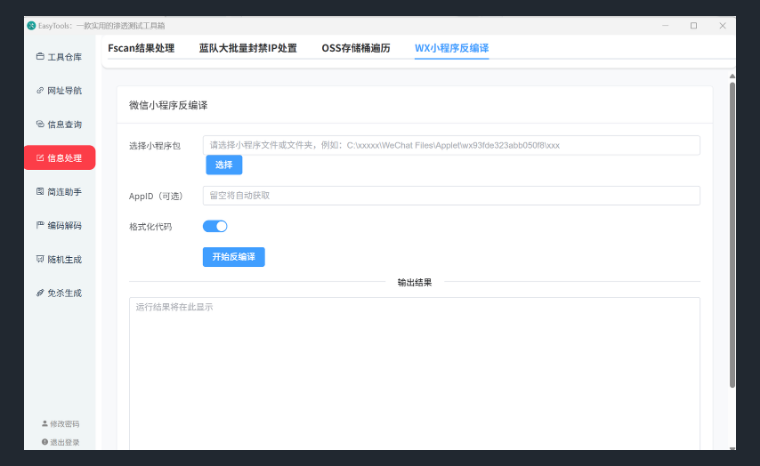
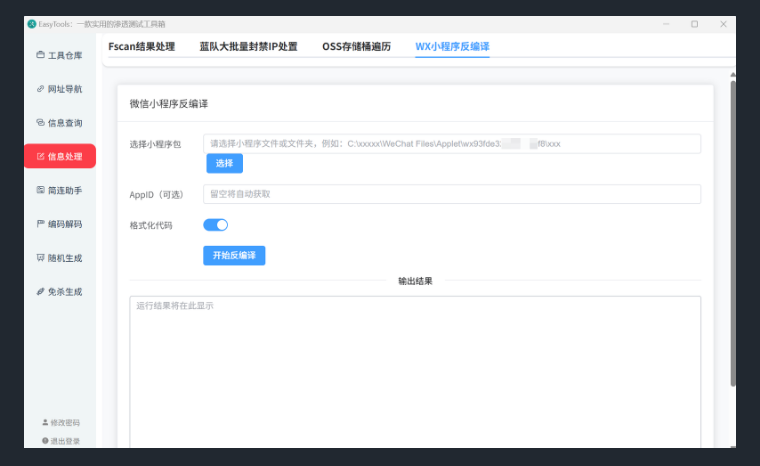
Before and after one commit to doki-byte/EasyTools, a Markdown page: README.md, the part around the change. GitHub-like rendering; pictures changed too: images/image-20250607231938727.png (deleted), images/image-20250608122056725.png (added).

```diff
--- a/README.md
+++ b/README.md
@@ -85,7 +85,7 @@ tips：点一下输入框，但是不要输入就会提示密码，然后复制
 
 ![image-20250508220505656](images/image-20250508220505656.png)
 
-![image-20250607231938727](images/image-20250607231938727.png)
+![image-20250608122056725](images/image-20250608122056725.png)
 
 ![image-20250607232038762](images/image-20250607232038762.png)
 
```
Also changed, not shown: 1 other file.
